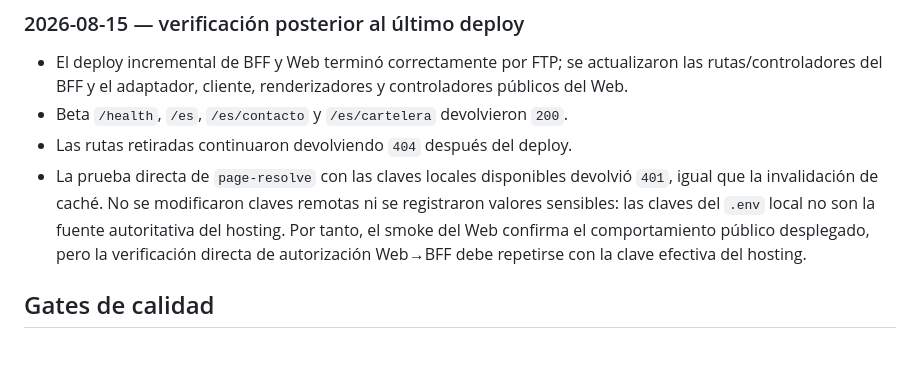
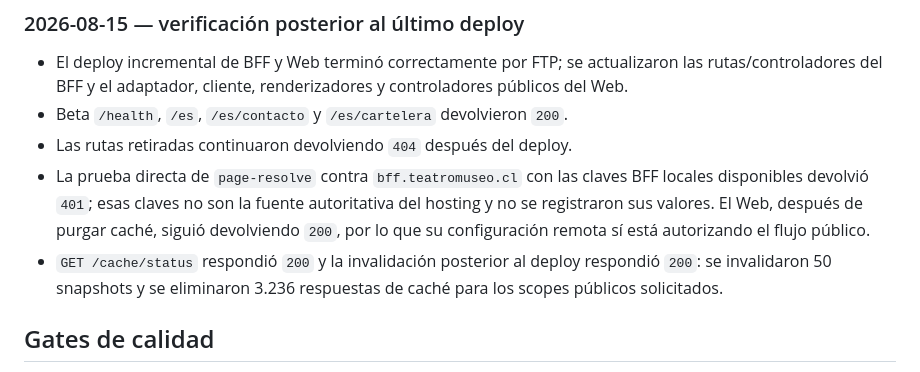
Before and after one commit to dcardenasl/teatromuseo-bff, a Markdown page: docs/audits/2026-08-15-beta-bff-stability.md, the part around the change. Rendered like a GitHub page.

Commit message:
docs(bff): record successful beta cache verification

```diff
--- a/docs/audits/2026-08-15-beta-bff-stability.md
+++ b/docs/audits/2026-08-15-beta-bff-stability.md
@@ -144,12 +144,14 @@ de páginas.
   renderizadores y controladores públicos del Web.
 - Beta `/health`, `/es`, `/es/contacto` y `/es/cartelera` devolvieron `200`.
 - Las rutas retiradas continuaron devolviendo `404` después del deploy.
-- La prueba directa de `page-resolve` con las claves locales disponibles
-  devolvió `401`, igual que la invalidación de caché. No se modificaron claves
-  remotas ni se registraron valores sensibles: las claves del `.env` local no
-  son la fuente autoritativa del hosting. Por tanto, el smoke del Web confirma
-  el comportamiento público desplegado, pero la verificación directa de
-  autorización Web→BFF debe repetirse con la clave efectiva del hosting.
+- La prueba directa de `page-resolve` contra `bff.teatromuseo.cl` con las
+  claves BFF locales disponibles devolvió `401`; esas claves no son la fuente
+  autoritativa del hosting y no se registraron sus valores. El Web, después de
+  purgar caché, siguió devolviendo `200`, por lo que su configuración remota sí
+  está autorizando el flujo público.
+- `GET /cache/status` respondió `200` y la invalidación posterior al deploy
+  respondió `200`: se invalidaron 50 snapshots y se eliminaron 3.236 respuestas
+  de caché para los scopes públicos solicitados.
 
 ## Gates de calidad
 
```
